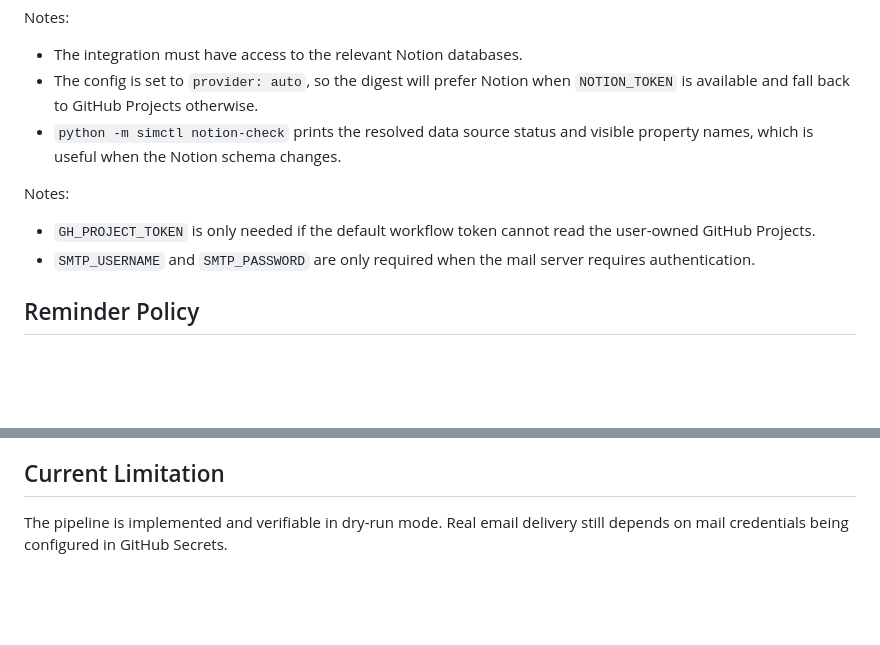
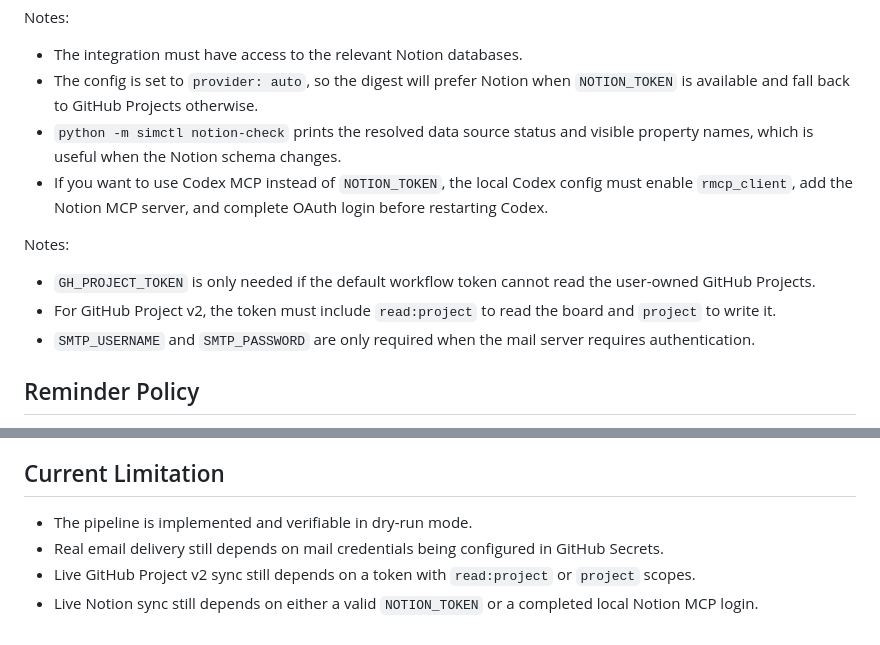
Before and after one commit to 77zmf/PIX-Simulation-Validation-Platform, a Markdown page: docs/PROJECT_AUTOMATION.md, 2 parts joined by grey strips. Drawn GitHub-style; blank space fills up the shorter version.

```diff
--- a/docs/PROJECT_AUTOMATION.md
+++ b/docs/PROJECT_AUTOMATION.md
@@ -86,10 +86,12 @@ Notes:
 - The integration must have access to the relevant Notion databases.
 - The config is set to `provider: auto`, so the digest will prefer Notion when `NOTION_TOKEN` is available and fall back to GitHub Projects otherwise.
 - `python -m simctl notion-check` prints the resolved data source status and visible property names, which is useful when the Notion schema changes.
+- If you want to use Codex MCP instead of `NOTION_TOKEN`, the local Codex config must enable `rmcp_client`, add the Notion MCP server, and complete OAuth login before restarting Codex.
 
 Notes:
 
 - `GH_PROJECT_TOKEN` is only needed if the default workflow token cannot read the user-owned GitHub Projects.
+- For GitHub Project v2, the token must include `read:project` to read the board and `project` to write it.
 - `SMTP_USERNAME` and `SMTP_PASSWORD` are only required when the mail server requires authentication.
 
 ## Reminder Policy
@@ -118,4 +120,7 @@ When SMTP secrets are not configured, the workflow still stays useful because it
 
 ## Current Limitation
 
-The pipeline is implemented and verifiable in dry-run mode. Real email delivery still depends on mail credentials being configured in GitHub Secrets.
+- The pipeline is implemented and verifiable in dry-run mode.
+- Real email delivery still depends on mail credentials being configured in GitHub Secrets.
+- Live GitHub Project v2 sync still depends on a token with `read:project` or `project` scopes.
+- Live Notion sync still depends on either a valid `NOTION_TOKEN` or a completed local Notion MCP login.
```
Also changed, not shown: README.md (+1 -0 lines), docs/PLANNING_SYNC_SNAPSHOT_CN.md (added, +85 -0 lines).
